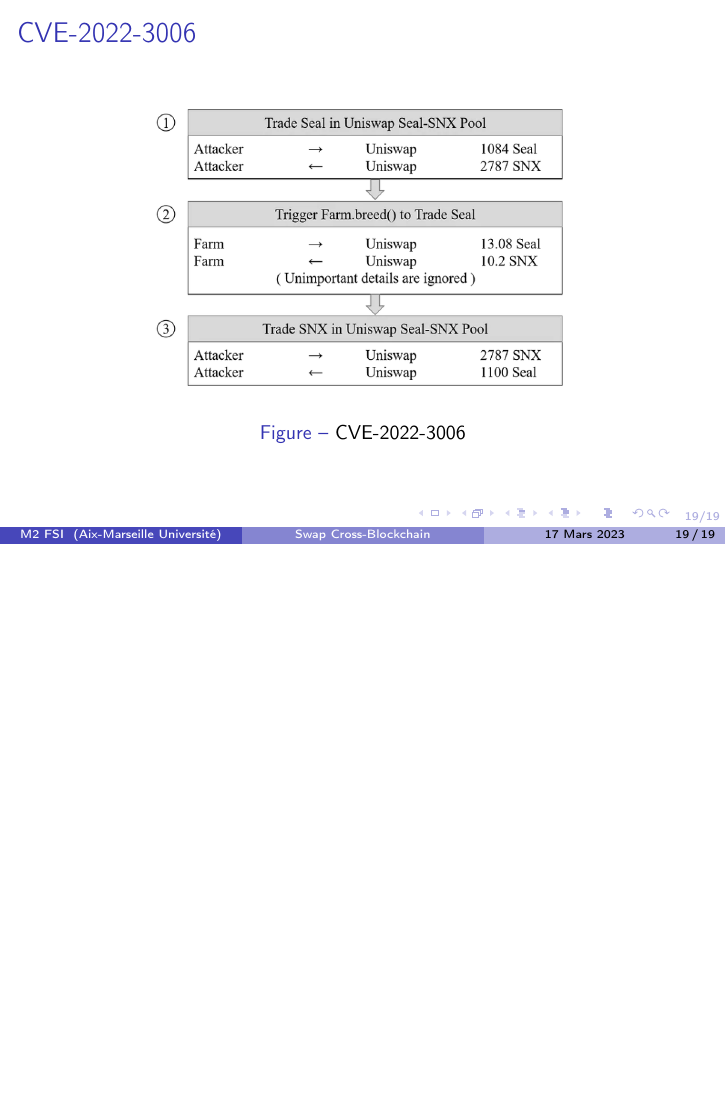
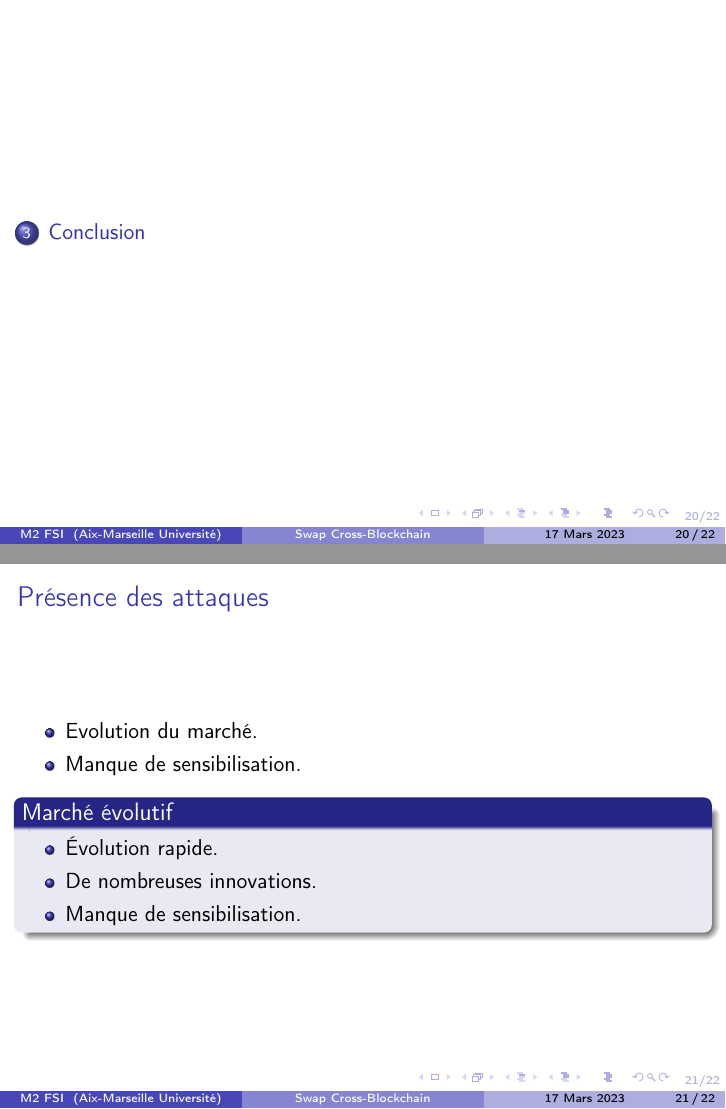
Before and after one commit to DorianVolt/pfe_blockchain, LaTeX slides (docs/presentation_metier/main.tex, which reads docs/presentation_metier/conclusion/index.tex): page 23 of 23 before the commit and pages 20 and 21 of 22 after it, the two joined at a grey line, the shorter picture padded with empty space. Compiled offline with pdfLaTeX.

Commit message:
Modif partie métier

```diff
--- /dev/null
+++ b/docs/presentation_metier/conclusion/index.tex
@@ -0,0 +1,23 @@
+\begin{frame}{Présence des attaques}%(???)
+    \begin{itemize}
+        \item Evolution du marché.
+        \item Manque de sensibilisation.
+    \end{itemize}
+    \begin{block}{Marché évolutif}
+        \begin{itemize}
+            \item Évolution rapide.
+            \item De nombreuses innovations.
+            \item Manque de sensibilisation.
+        \end{itemize}
+    \end{block}
+\end{frame}
+
+\begin{frame}{Des Solutions}
+    \begin{block}{Contre-mesures}
+        \begin{itemize}
+            \item Établir des standards.
+            \item Réaliser des audits.
+            \item Plus d'open source.
+        \end{itemize}
+    \end{block}
+\end{frame}
--- a/docs/presentation_metier/main.tex
+++ b/docs/presentation_metier/main.tex
@@ -53,5 +53,7 @@
 \input{centralisation/index.tex}
 \section{Décentralisation}
 \input{decentralisation/index.tex}
+\section{Conclusion}
+\input{conclusion/index.tex}
 
 \end{document}
```
Also changed, not shown: docs/presentation_metier/centralisation/nomad.tex (+0 -2 lines), docs/presentation_metier/centralisation/wormhole.tex (+0 -108 lines).
